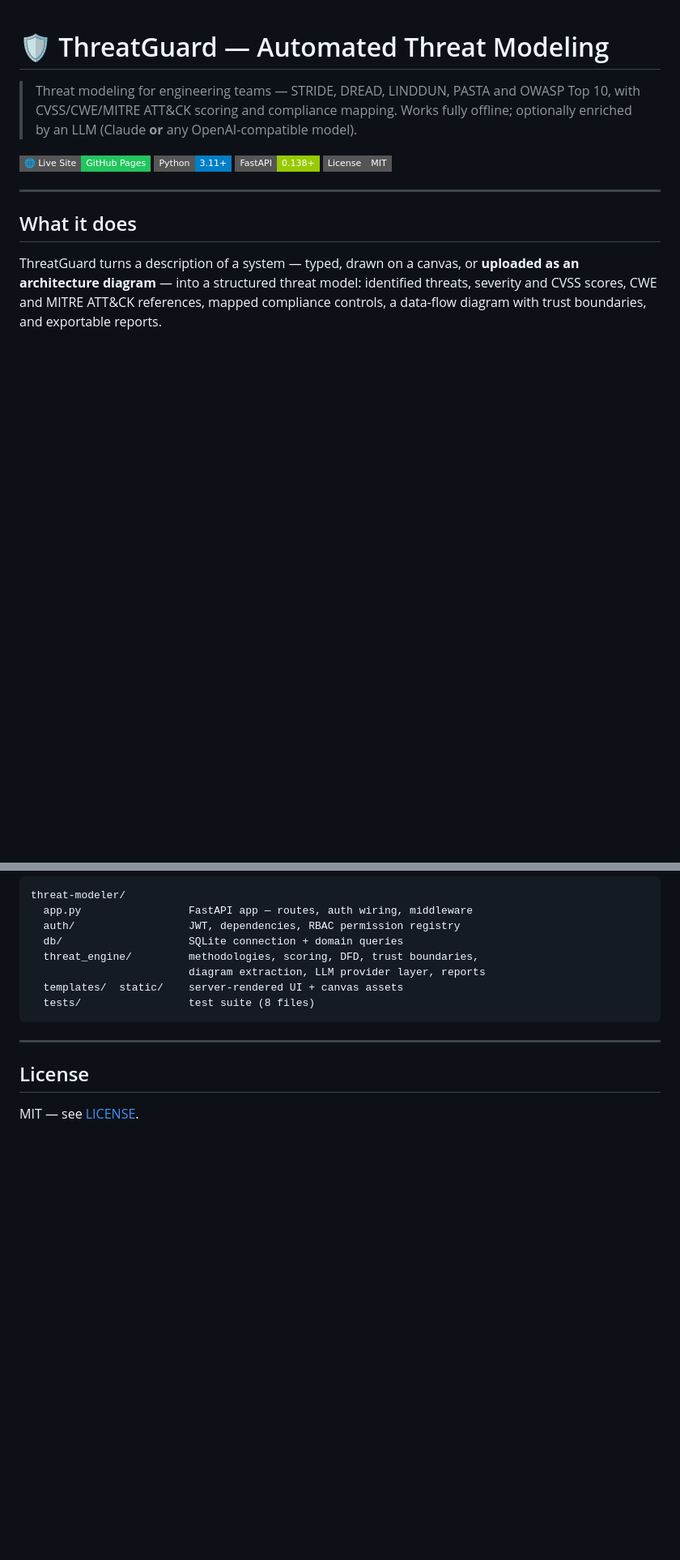
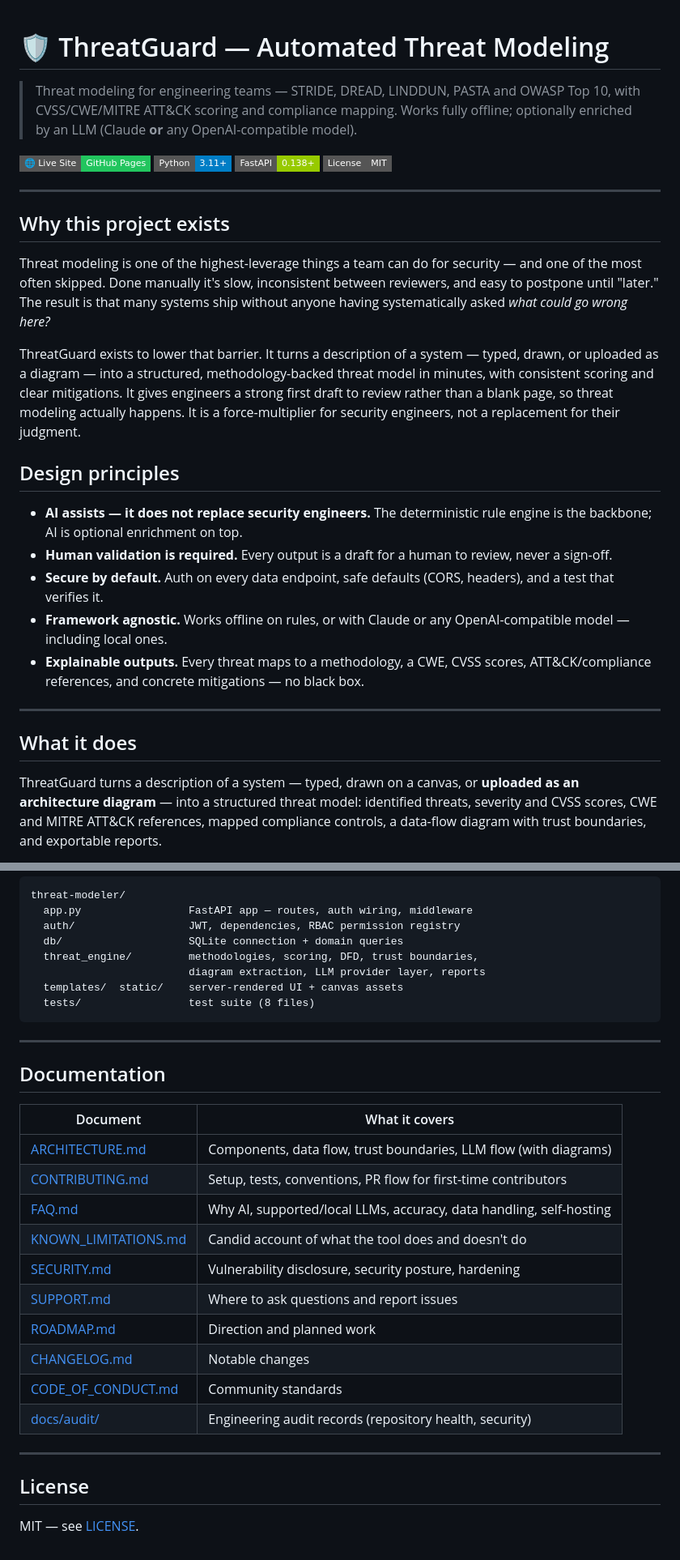
Before and after one commit to laishettikarthik-tech/Automated-Threat-Modelling, a Markdown page: README.md, 2 parts joined by grey strips. Shown at 81% size. Drawn GitHub-style; badges without logos; blank space fills up the shorter version.

Commit message:
docs(readme): add Why-this-project-exists, Design Principles, and a docs index
Explains the problem the project solves, states the five design principles
(AI assists not replaces, human validation required, secure by default,
framework agnostic, explainable outputs), and links all governance/reference
docs from a single table.

```diff
--- a/README.md
+++ b/README.md
@@ -6,6 +6,36 @@
 [![Python](https://img.shields.io/badge/Python-3.11+-blue?style=flat-square)](https://python.org)
 [![FastAPI](https://img.shields.io/badge/FastAPI-0.138+-green?style=flat-square)](https://fastapi.tiangolo.com)
 [![License](https://img.shields.io/badge/License-MIT-gray?style=flat-square)](LICENSE)
+
+---
+
+## Why this project exists
+
+Threat modeling is one of the highest-leverage things a team can do for security
+— and one of the most often skipped. Done manually it's slow, inconsistent
+between reviewers, and easy to postpone until "later." The result is that many
+systems ship without anyone having systematically asked *what could go wrong
+here?*
+
+ThreatGuard exists to lower that barrier. It turns a description of a system —
+typed, drawn, or uploaded as a diagram — into a structured, methodology-backed
+threat model in minutes, with consistent scoring and clear mitigations. It gives
+engineers a strong first draft to review rather than a blank page, so threat
+modeling actually happens. It is a force-multiplier for security engineers, not
+a replacement for their judgment.
+
+## Design principles
+
+- **AI assists — it does not replace security engineers.** The deterministic rule
+  engine is the backbone; AI is optional enrichment on top.
+- **Human validation is required.** Every output is a draft for a human to
+  review, never a sign-off.
+- **Secure by default.** Auth on every data endpoint, safe defaults (CORS,
+  headers), and a test that verifies it.
+- **Framework agnostic.** Works offline on rules, or with Claude or any
+  OpenAI-compatible model — including local ones.
+- **Explainable outputs.** Every threat maps to a methodology, a CWE, CVSS
+  scores, ATT&CK/compliance references, and concrete mitigations — no black box.
 
 ---
 
@@ -130,6 +160,23 @@ threat-modeler/
 
 ---
 
+## Documentation
+
+| Document | What it covers |
+|----------|----------------|
+| [ARCHITECTURE.md](ARCHITECTURE.md) | Components, data flow, trust boundaries, LLM flow (with diagrams) |
+| [CONTRIBUTING.md](CONTRIBUTING.md) | Setup, tests, conventions, PR flow for first-time contributors |
+| [FAQ.md](FAQ.md) | Why AI, supported/local LLMs, accuracy, data handling, self-hosting |
+| [KNOWN_LIMITATIONS.md](KNOWN_LIMITATIONS.md) | Candid account of what the tool does and doesn't do |
+| [SECURITY.md](SECURITY.md) | Vulnerability disclosure, security posture, hardening |
+| [SUPPORT.md](SUPPORT.md) | Where to ask questions and report issues |
+| [ROADMAP.md](ROADMAP.md) | Direction and planned work |
+| [CHANGELOG.md](CHANGELOG.md) | Notable changes |
+| [CODE_OF_CONDUCT.md](CODE_OF_CONDUCT.md) | Community standards |
+| [docs/audit/](docs/audit/) | Engineering audit records (repository health, security) |
+
+---
+
 ## License
 
 MIT — see [LICENSE](LICENSE).
```
